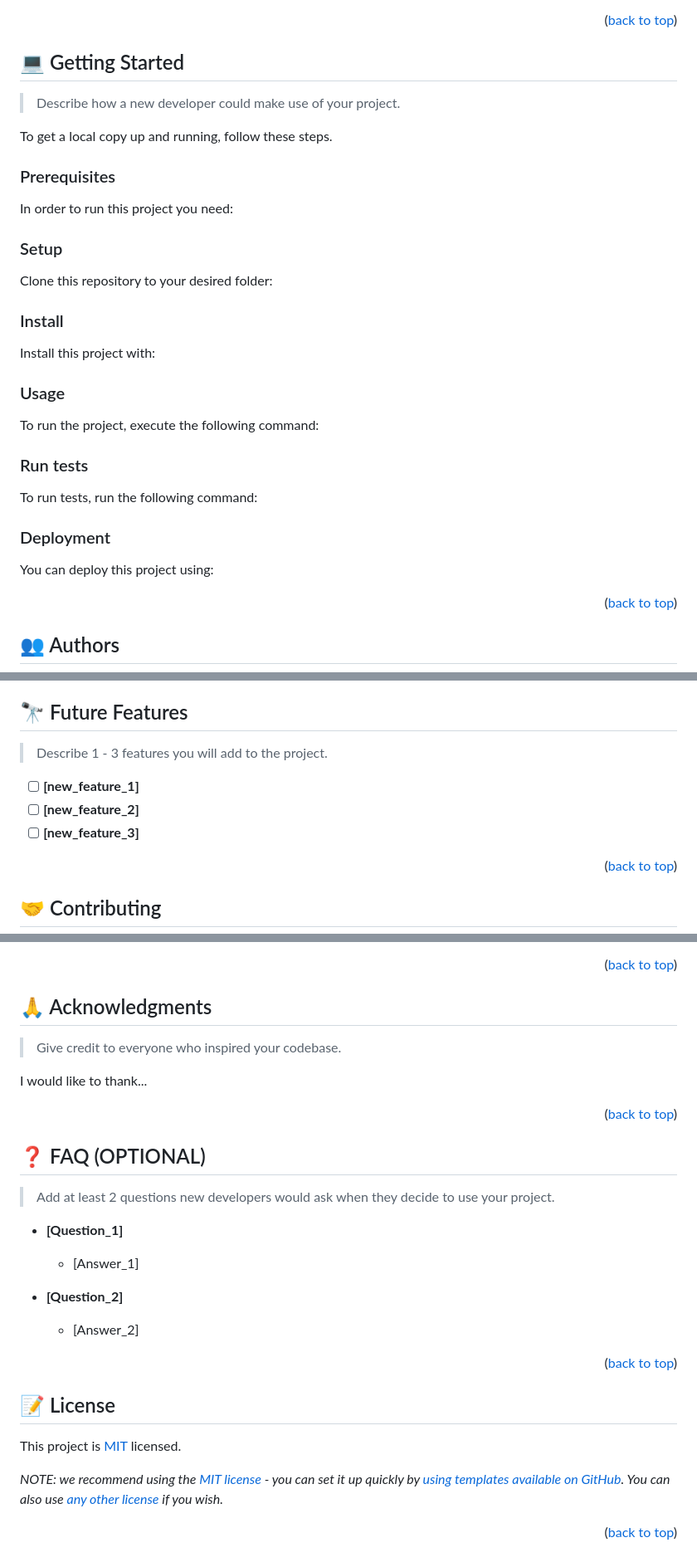
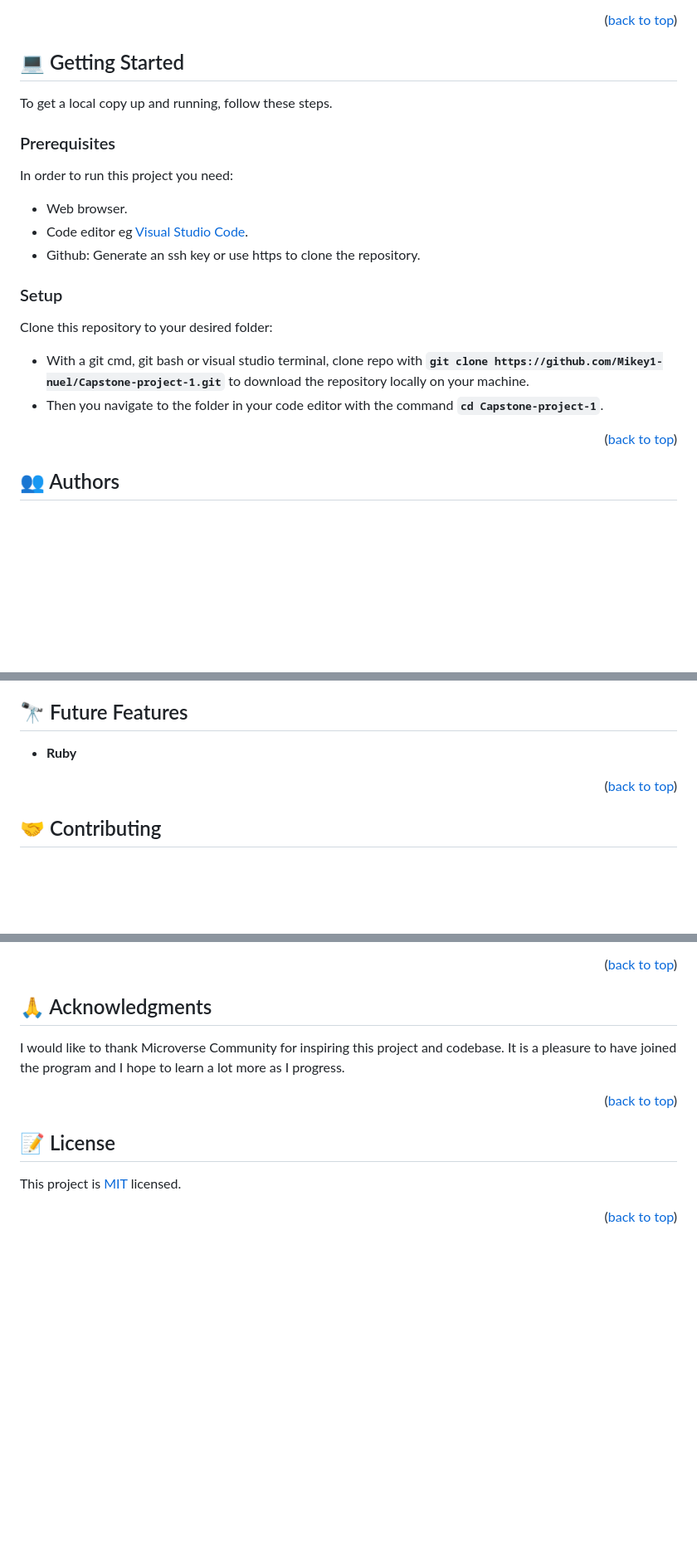
Before and after one commit to Mikey1-nuel/Capstone-project-1, a Markdown page: README.md, 3 parts joined by grey strips. Shown: that part at 83% size. Drawn GitHub-style; blank space fills up the shorter version.

````diff
--- a/README.md
+++ b/README.md
@@ -120,6 +47,4 @@ After you're finished please remove all the comments and instructions!
 ## 💻 Getting Started <a name="getting-started"></a>
-
-> Describe how a new developer could make use of your project.
 
 To get a local copy up and running, follow these steps.
 
@@ -127,75 +52,16 @@ To get a local copy up and running, follow these steps.
 
 In order to run this project you need:
 
-<!--
-Example command:
-
-```sh
- gem install rails
-```
- -->
+- Web browser.
+- Code editor eg [Visual Studio Code](https://code.visualstudio.com/download).
+- Github: Generate an ssh key or use https to clone the repository.
 
 ### Setup
 
 Clone this repository to your desired folder:
 
-<!--
-Example commands:
-
-```sh
-  cd my-folder
-  git clone git@github.com:myaccount/my-project.git
-```
---->
-
-### Install
-
-Install this project with:
-
-<!--
-Example command:
-
-```sh
-  cd my-project
-  gem install
-```
---->
-
-### Usage
-
-To run the project, execute the following command:
-
-<!--
-Example command:
-
-```sh
-  rails server
-```
---->
-
-### Run tests
-
-To run tests, run the following command:
-
-<!--
-Example command:
-
-```sh
-  bin/rails test test/models/article_test.rb
-```
---->
-
-### Deployment
-
-You can deploy this project using:
-
-<!--
-Example:
-
-```sh
-
-```
- -->
+- With a git cmd, git bash or visual studio terminal, clone repo with **``git clone https://github.com/Mikey1-nuel/Capstone-project-1.git``** to download the repository locally on your machine.
+- Then you navigate to the folder in your code editor with the command **``cd Capstone-project-1``**.
 
 <p align="right">(<a href="#readme-top">back to top</a>)</p>
 
@@ -224,10 +78,6 @@ Example:
 ## 🔭 Future Features <a name="future-features"></a>
 
-> Describe 1 - 3 features you will add to the project.
-
-- [ ] **[new_feature_1]**
-- [ ] **[new_feature_2]**
-- [ ] **[new_feature_3]**
+- **Ruby**
 
 <p align="right">(<a href="#readme-top">back to top</a>)</p>
 
@@ -256,33 +101,13 @@ If you like this project...
 ## 🙏 Acknowledgments <a name="acknowledgements"></a>
 
-> Give credit to everyone who inspired your codebase.
 
-I would like to thank...
+I would like to thank Microverse Community for inspiring this project and codebase. It is a pleasure to have joined the program and I hope to learn a lot more as I progress.
 
 <p align="right">(<a href="#readme-top">back to top</a>)</p>
 
-<!-- FAQ (optional) -->
-
-## ❓ FAQ (OPTIONAL) <a name="faq"></a>
-
-> Add at least 2 questions new developers would ask when they decide to use your project.
-
-- **[Question_1]**
-
-  - [Answer_1]
-
-- **[Question_2]**
-
-  - [Answer_2]
-
-<p align="right">(<a href="#readme-top">back to top</a>)</p>
-
-<!-- LICENSE -->
 
 ## 📝 License <a name="license"></a>
 
 This project is [MIT](./LICENSE) licensed.
 
-_NOTE: we recommend using the [MIT license](https://choosealicense.com/licenses/mit/) - you can set it up quickly by [using templates available on GitHub](https://docs.github.com/en/communities/setting-up-your-project-for-healthy-contributions/adding-a-license-to-a-repository). You can also use [any other license](https://choosealicense.com/licenses/) if you wish._
-
 <p align="right">(<a href="#readme-top">back to top</a>)</p>
````
Also changed, not shown: other parts of README.md (+13 -103 lines).
